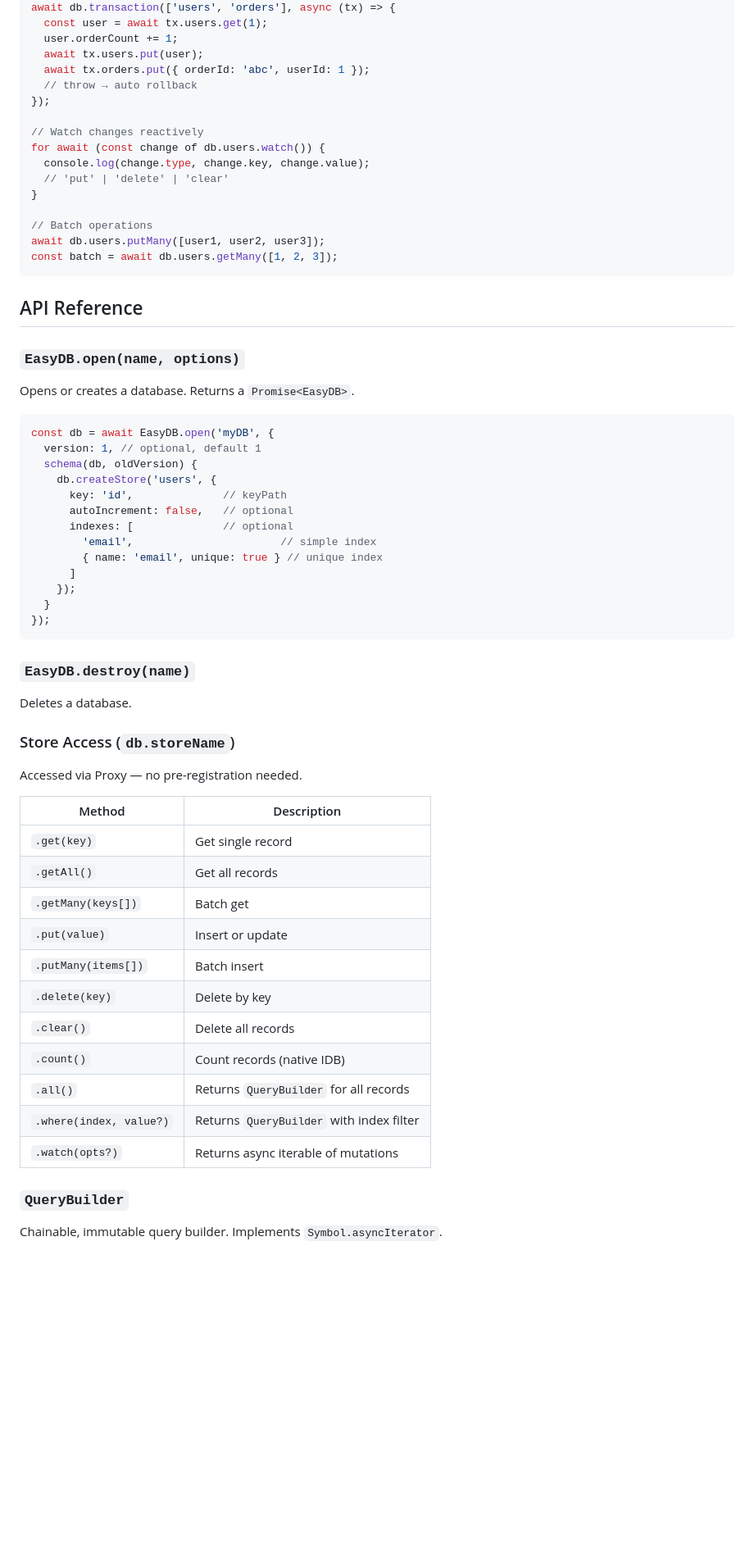
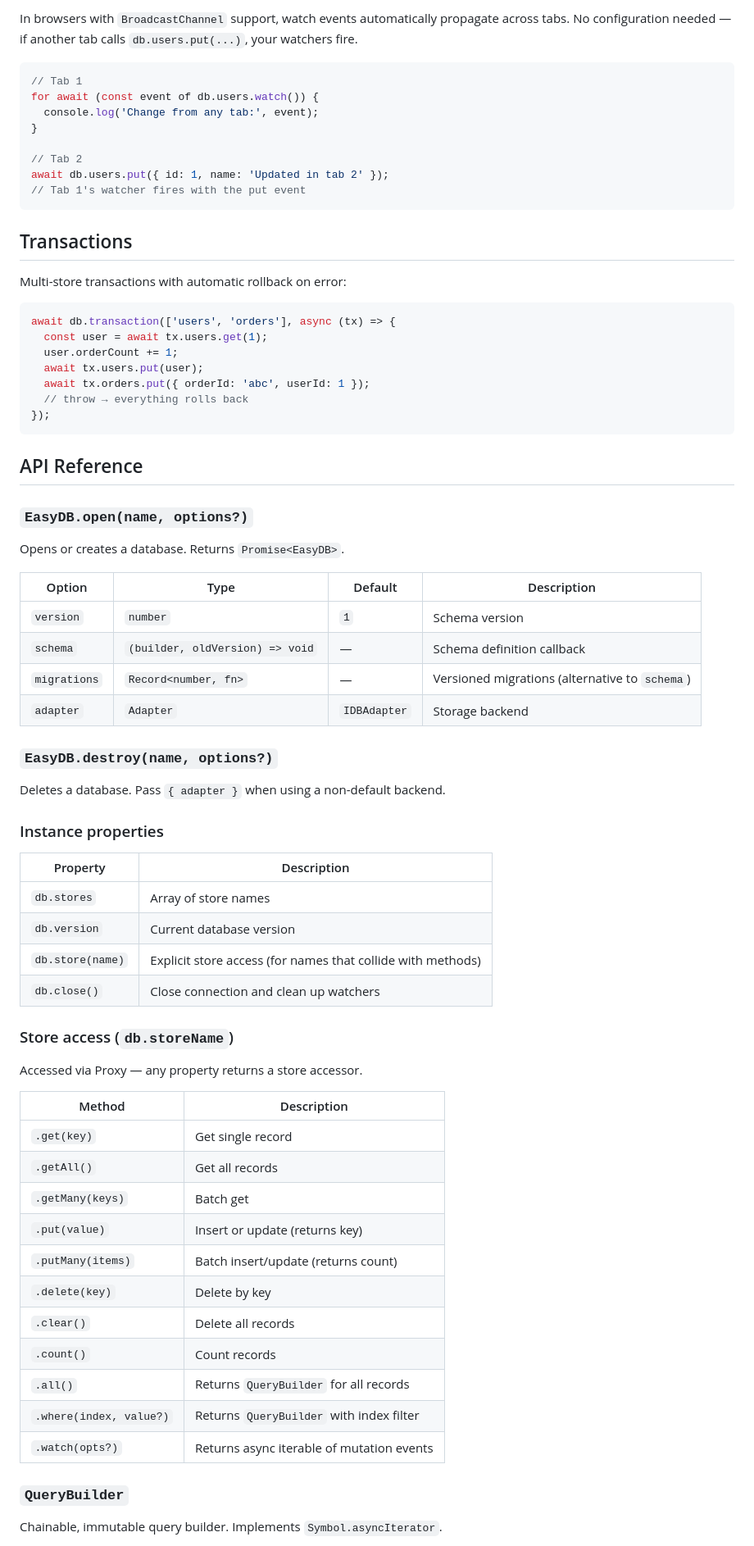
Before and after one commit to MauricioPerera/easydb, a Markdown page: README.md, the part around one of its changes. Shown at 82% size. Rendered like a GitHub page; blank space fills up the shorter version.

````diff
--- a/README.md
+++ b/README.md
@@ -109,65 +165,73 @@ const seniors = await db.users.where('age').gt(60).toArray();
+In browsers with `BroadcastChannel` support, watch events automatically propagate across tabs. No configuration needed — if another tab calls `db.users.put(...)`, your watchers fire.
+
+```javascript
+// Tab 1
+for await (const event of db.users.watch()) {
+  console.log('Change from any tab:', event);
+}
+
+// Tab 2
+await db.users.put({ id: 1, name: 'Updated in tab 2' });
+// Tab 1's watcher fires with the put event
+```
+
+## Transactions
+
+Multi-store transactions with automatic rollback on error:
+
+```javascript
 await db.transaction(['users', 'orders'], async (tx) => {
   const user = await tx.users.get(1);
   user.orderCount += 1;
   await tx.users.put(user);
   await tx.orders.put({ orderId: 'abc', userId: 1 });
-  // throw → auto rollback
+  // throw → everything rolls back
 });
-
-// Watch changes reactively
-for await (const change of db.users.watch()) {
-  console.log(change.type, change.key, change.value);
-  // 'put' | 'delete' | 'clear'
-}
-
-// Batch operations
-await db.users.putMany([user1, user2, user3]);
-const batch = await db.users.getMany([1, 2, 3]);
 ```
 
 ## API Reference
 
-### `EasyDB.open(name, options)`
+### `EasyDB.open(name, options?)`
 
-Opens or creates a database. Returns a `Promise<EasyDB>`.
+Opens or creates a database. Returns `Promise<EasyDB>`.
 
-```javascript
-const db = await EasyDB.open('myDB', {
-  version: 1, // optional, default 1
-  schema(db, oldVersion) {
-    db.createStore('users', {
-      key: 'id',              // keyPath
-      autoIncrement: false,   // optional
-      indexes: [              // optional
-        'email',                       // simple index
-        { name: 'email', unique: true } // unique index
-      ]
-    });
-  }
-});
-```
+| Option | Type | Default | Description |
+|--------|------|---------|-------------|
+| `version` | `number` | `1` | Schema version |
+| `schema` | `(builder, oldVersion) => void` | — | Schema definition callback |
+| `migrations` | `Record<number, fn>` | — | Versioned migrations (alternative to `schema`) |
+| `adapter` | `Adapter` | `IDBAdapter` | Storage backend |
 
-### `EasyDB.destroy(name)`
+### `EasyDB.destroy(name, options?)`
 
-Deletes a database.
+Deletes a database. Pass `{ adapter }` when using a non-default backend.
 
-### Store Access (`db.storeName`)
+### Instance properties
 
-Accessed via Proxy — no pre-registration needed.
+| Property | Description |
+|----------|-------------|
+| `db.stores` | Array of store names |
+| `db.version` | Current database version |
+| `db.store(name)` | Explicit store access (for names that collide with methods) |
+| `db.close()` | Close connection and clean up watchers |
+
+### Store access (`db.storeName`)
+
+Accessed via Proxy — any property returns a store accessor.
 
 | Method | Description |
 |--------|-------------|
 | `.get(key)` | Get single record |
 | `.getAll()` | Get all records |
-| `.getMany(keys[])` | Batch get |
-| `.put(value)` | Insert or update |
-| `.putMany(items[])` | Batch insert |
+| `.getMany(keys)` | Batch get |
+| `.put(value)` | Insert or update (returns key) |
+| `.putMany(items)` | Batch insert/update (returns count) |
 | `.delete(key)` | Delete by key |
 | `.clear()` | Delete all records |
-| `.count()` | Count records (native IDB) |
+| `.count()` | Count records |
 | `.all()` | Returns `QueryBuilder` for all records |
 | `.where(index, value?)` | Returns `QueryBuilder` with index filter |
-| `.watch(opts?)` | Returns async iterable of mutations |
+| `.watch(opts?)` | Returns async iterable of mutation events |
 
 ### `QueryBuilder`
 
````
Also changed, not shown: other parts of README.md (+212 -103 lines).
